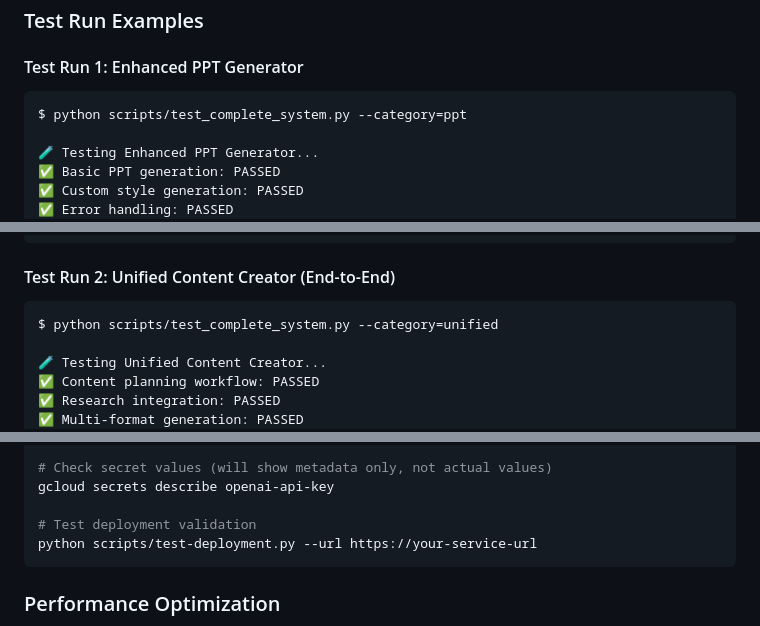
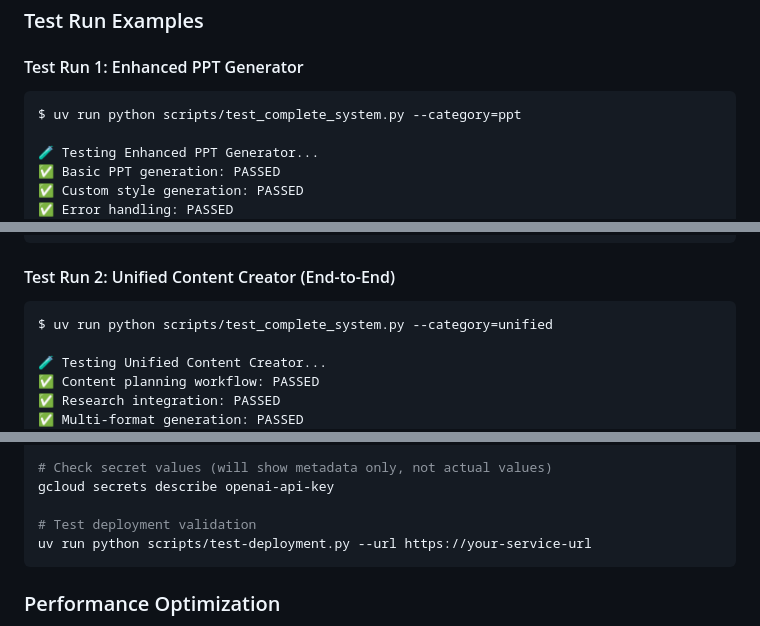
Before and after one commit to adrshkr/mcp_server_openai, a Markdown page: README.md, 3 parts joined by grey strips. Rendered like a GitHub page.

````diff
--- a/README.md
+++ b/README.md
@@ -639,7 +685,7 @@ The system includes comprehensive tests for:
 
 #### Test Run 1: Enhanced PPT Generator
 ```bash
-$ python scripts/test_complete_system.py --category=ppt
+$ uv run python scripts/test_complete_system.py --category=ppt
 
 🧪 Testing Enhanced PPT Generator...
 ✅ Basic PPT generation: PASSED
@@ -662,7 +708,7 @@ $ python scripts/test_complete_system.py --category=ppt
 
 #### Test Run 2: Unified Content Creator (End-to-End)
 ```bash
-$ python scripts/test_complete_system.py --category=unified
+$ uv run python scripts/test_complete_system.py --category=unified
 
 🧪 Testing Unified Content Creator...
 ✅ Content planning workflow: PASSED
@@ -891,7 +954,7 @@ gcloud run logs read mcp-server-openai --region=us-central1
 gcloud secrets describe openai-api-key
 
 # Test deployment validation
-python scripts/test-deployment.py --url https://your-service-url
+uv run python scripts/test-deployment.py --url https://your-service-url
 ```
 
 ### Performance Optimization
````
Also changed, not shown: other parts of README.md (+78 -15 lines).
